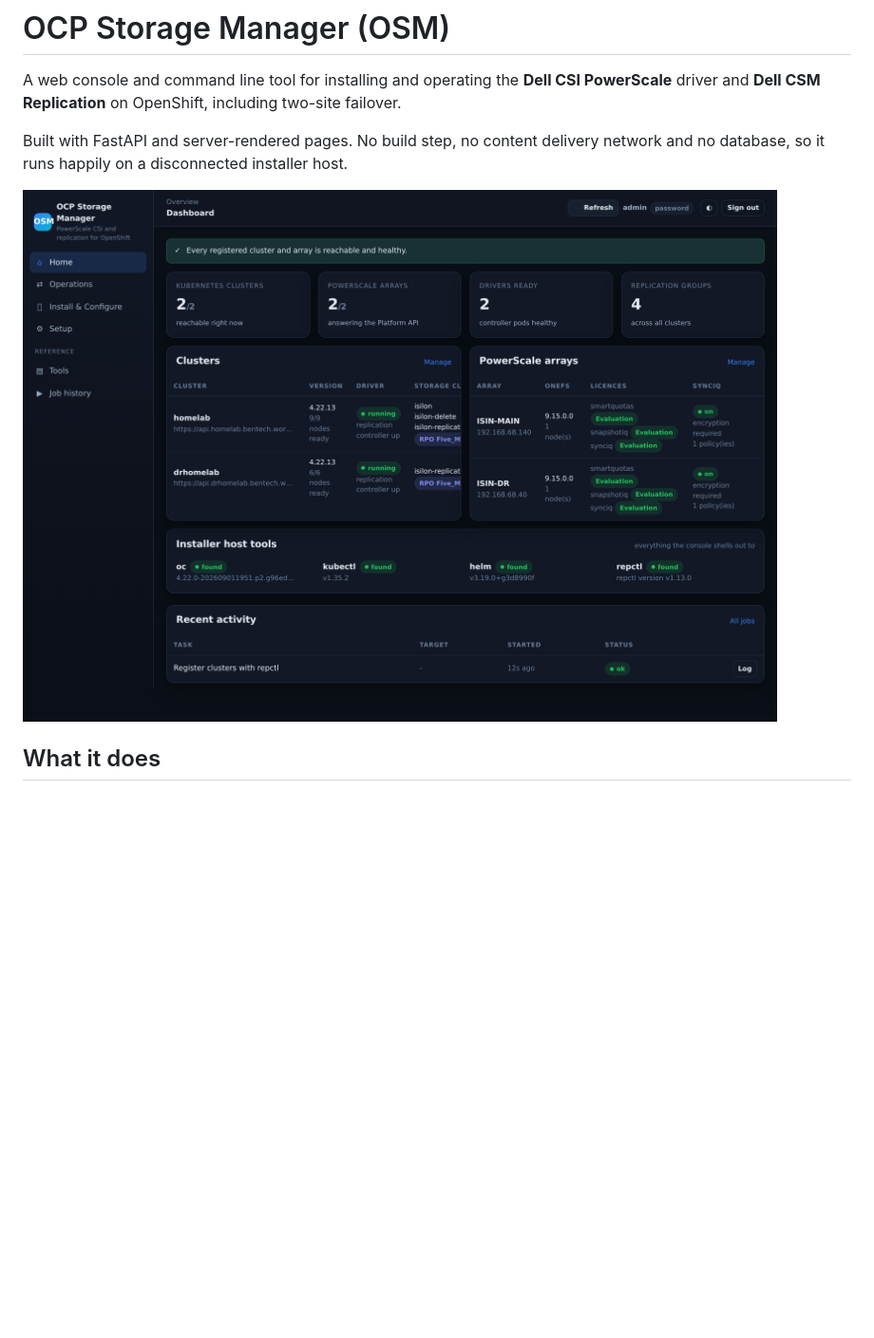
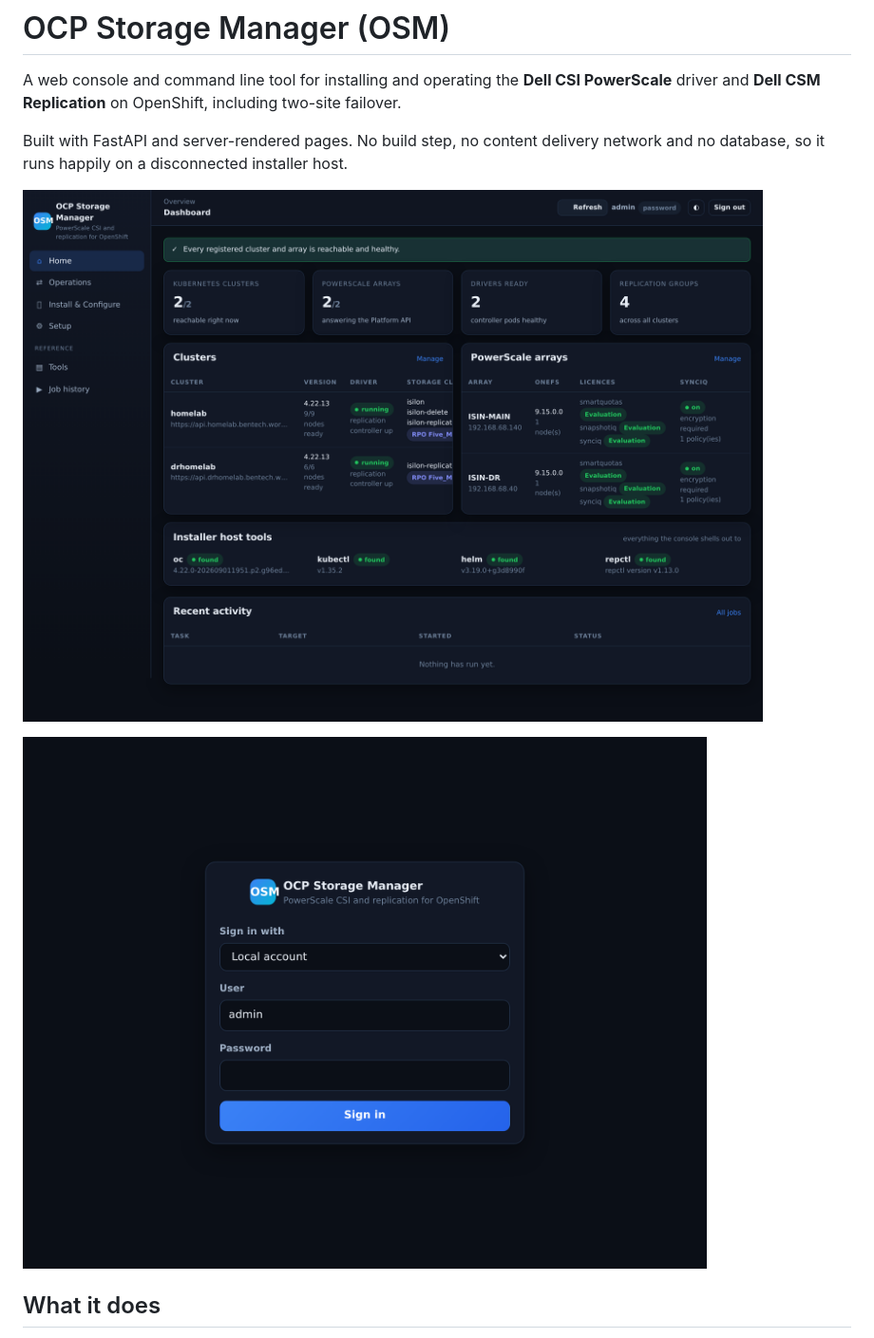
Before and after one commit to bentech4u/OCP-Storage-Manager-OSM, a Markdown page: README.md, the part around the change. Shown at 95% size. GitHub-like rendering; pictures changed too: docs/screenshots/home.png; blank space fills up the shorter version.

```diff
--- a/README.md
+++ b/README.md
@@ -7,6 +7,8 @@ Built with FastAPI and server-rendered pages. No build step, no content delivery
 database, so it runs happily on a disconnected installer host.
 
 ![Dashboard](docs/screenshots/home.png)
+
+![Sign in](docs/screenshots/login.png)
 
 ## What it does
 
```
Also changed, not shown: docs/screenshots/operations.png, docs/screenshots/setup.png, 2 other files.
